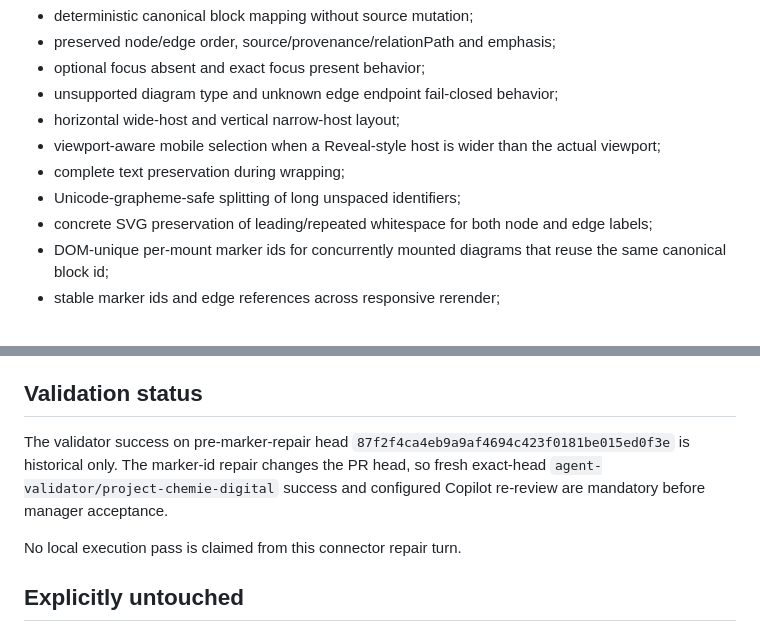
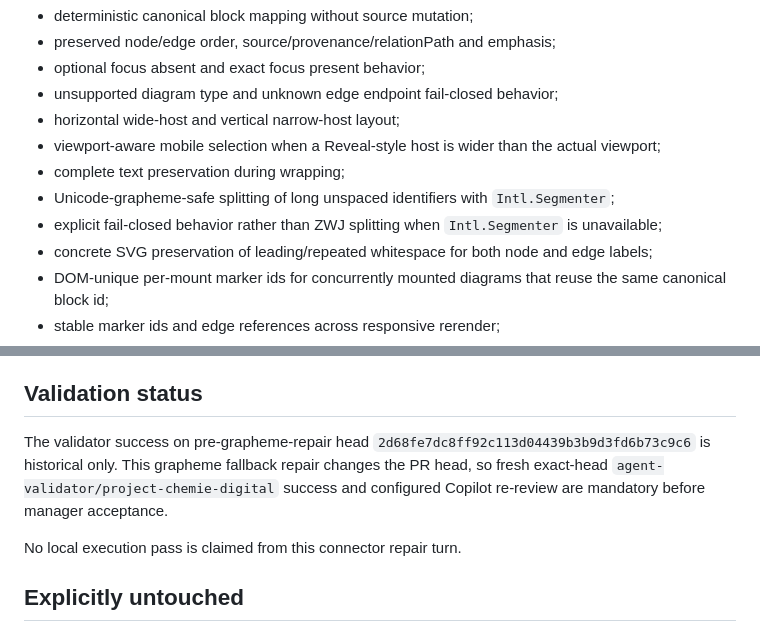
Before and after one commit to GeRe87/project-chemie-digital, a Markdown page: .agents/handoffs/issue-149-d3-flow-renderer.md, 2 parts joined by grey strips. Rendered like a GitHub page.

```diff
--- a/.agents/handoffs/issue-149-d3-flow-renderer.md
+++ b/.agents/handoffs/issue-149-d3-flow-renderer.md
@@ -135,7 +149,8 @@ Added renderer tests covering:
 - horizontal wide-host and vertical narrow-host layout;
 - viewport-aware mobile selection when a Reveal-style host is wider than the actual viewport;
 - complete text preservation during wrapping;
-- Unicode-grapheme-safe splitting of long unspaced identifiers;
+- Unicode-grapheme-safe splitting of long unspaced identifiers with `Intl.Segmenter`;
+- explicit fail-closed behavior rather than ZWJ splitting when `Intl.Segmenter` is unavailable;
 - concrete SVG preservation of leading/repeated whitespace for both node and edge labels;
 - DOM-unique per-mount marker ids for concurrently mounted diagrams that reuse the same canonical block id;
 - stable marker ids and edge references across responsive rerender;
@@ -160,7 +175,7 @@ Added `apps/pitch/test/flow-runtime.test.ts` proving:
 
 ## Validation status
 
-The validator success on pre-marker-repair head `87f2f4ca4eb9a9af4694c423f0181be015ed0f3e` is historical only. The marker-id repair changes the PR head, so fresh exact-head `agent-validator/project-chemie-digital` success and configured Copilot re-review are mandatory before manager acceptance.
+The validator success on pre-grapheme-repair head `2d68fe7dc8ff92c113d04439b3b9d3fd6b73c9c6` is historical only. This grapheme fallback repair changes the PR head, so fresh exact-head `agent-validator/project-chemie-digital` success and configured Copilot re-review are mandatory before manager acceptance.
 
 No local execution pass is claimed from this connector repair turn.
 
```
Also changed, not shown: other parts of .agents/handoffs/issue-149-d3-flow-renderer.md (+17 -3 lines).
